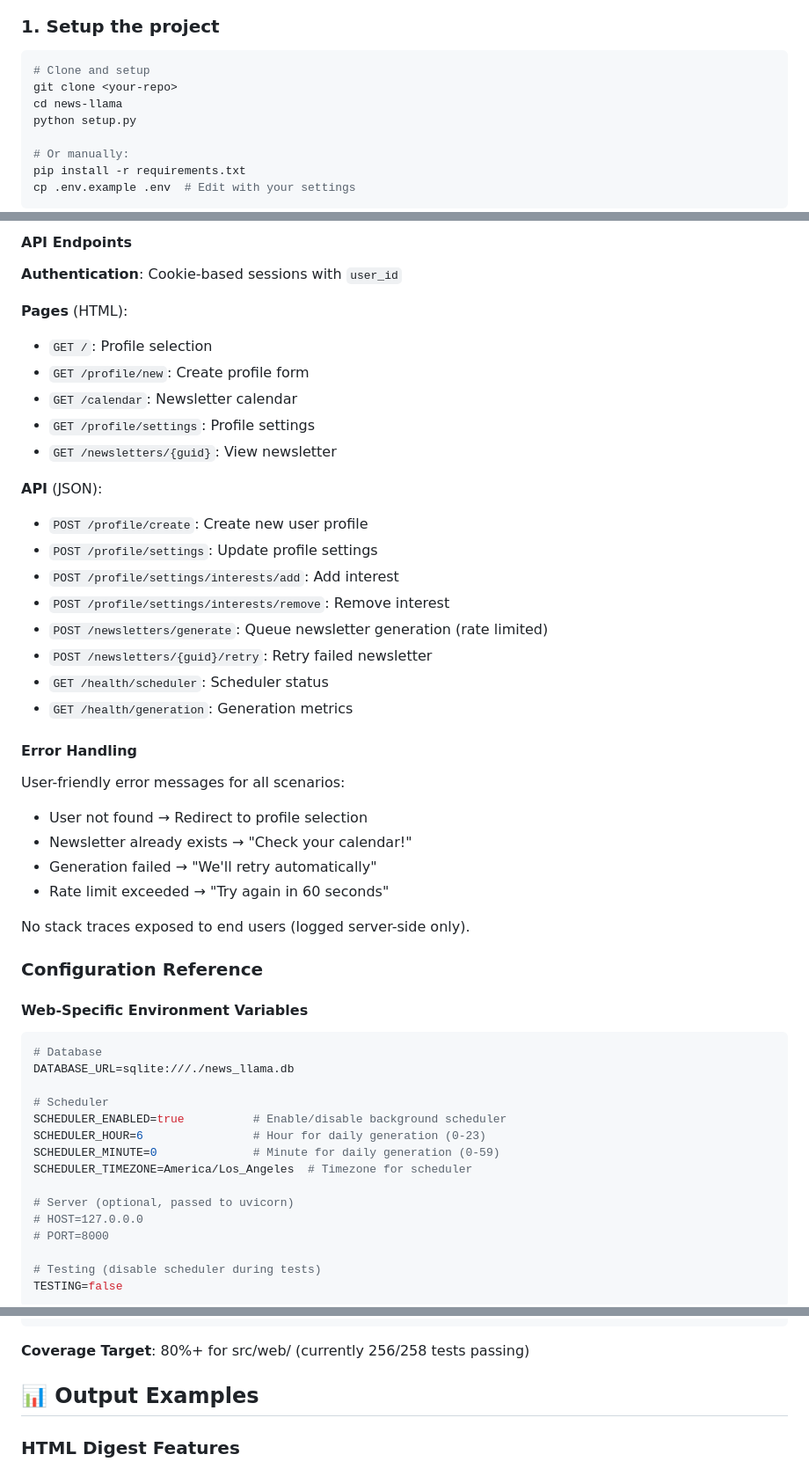
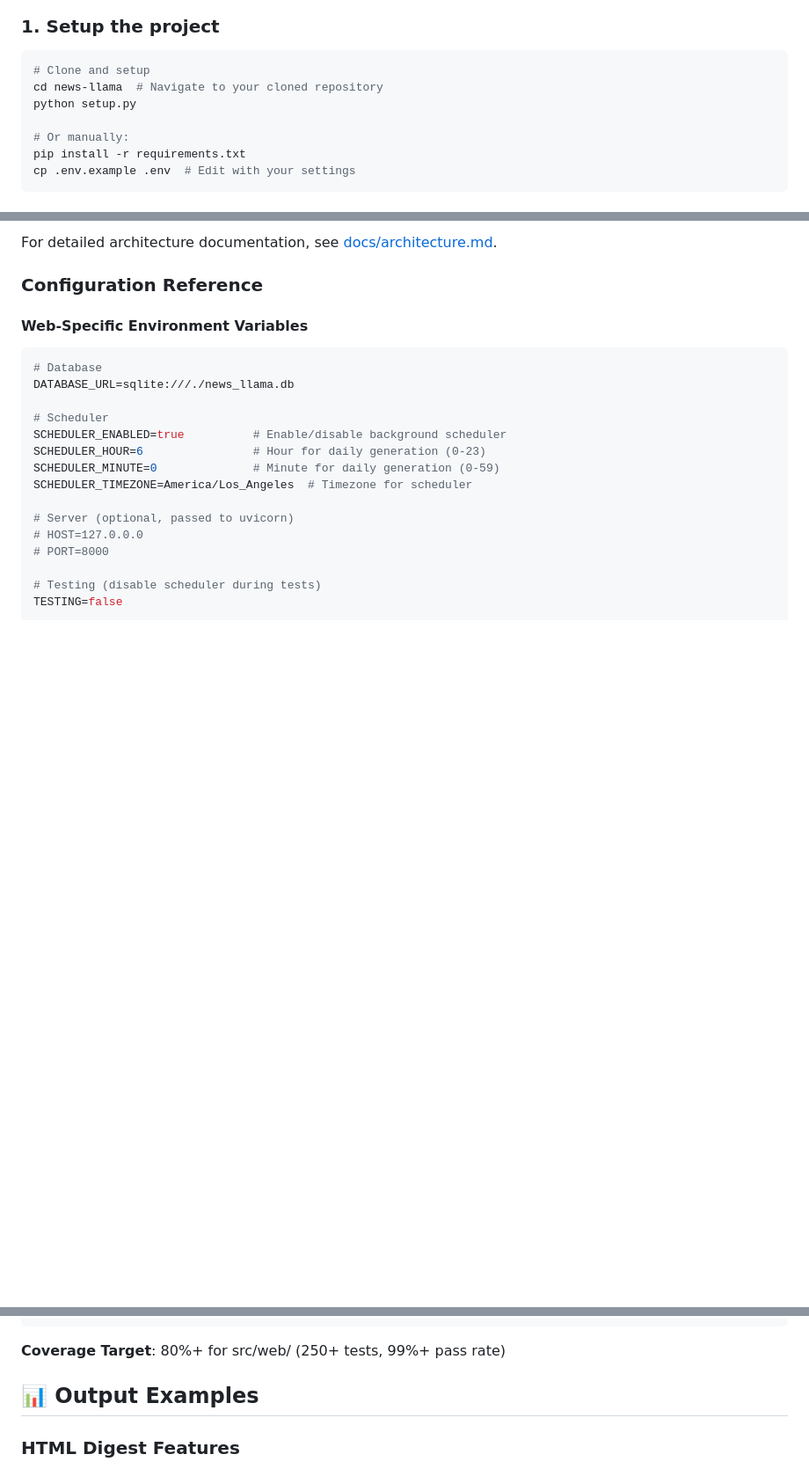
Before and after one commit to slb350/news-llama, a Markdown page: README.md, 3 parts joined by grey strips. Shown: that part at 88% size. Drawn GitHub-style; blank space fills up the shorter version.

````diff
--- a/README.md
+++ b/README.md
@@ -19,8 +25,7 @@ AI-powered news curation engine that aggregates content from RSS, Twitter/X, Hac
 
 ```bash
 # Clone and setup
-git clone <your-repo>
-cd news-llama
+cd news-llama  # Navigate to your cloned repository
 python setup.py
 
 # Or manually:
@@ -361,33 +318,4 @@ Check scheduler status: `http://localhost:8000/health/scheduler`
-#### API Endpoints
-
-**Authentication**: Cookie-based sessions with `user_id`
-
-**Pages** (HTML):
-- `GET /`: Profile selection
-- `GET /profile/new`: Create profile form
-- `GET /calendar`: Newsletter calendar
-- `GET /profile/settings`: Profile settings
-- `GET /newsletters/{guid}`: View newsletter
-
-**API** (JSON):
-- `POST /profile/create`: Create new user profile
-- `POST /profile/settings`: Update profile settings
-- `POST /profile/settings/interests/add`: Add interest
-- `POST /profile/settings/interests/remove`: Remove interest
-- `POST /newsletters/generate`: Queue newsletter generation (rate limited)
-- `POST /newsletters/{guid}/retry`: Retry failed newsletter
-- `GET /health/scheduler`: Scheduler status
-- `GET /health/generation`: Generation metrics
-
-#### Error Handling
-
-User-friendly error messages for all scenarios:
-- User not found → Redirect to profile selection
-- Newsletter already exists → "Check your calendar!"
-- Generation failed → "We'll retry automatically"
-- Rate limit exceeded → "Try again in 60 seconds"
-
-No stack traces exposed to end users (logged server-side only).
+For detailed architecture documentation, see [docs/architecture.md](docs/architecture.md).
 
 ### Configuration Reference
 
@@ -495,7 +423,7 @@ tests/
         └── test_generation_service.py  # Newsletter generation
 ```
 
-**Coverage Target**: 80%+ for src/web/ (currently 256/258 tests passing)
+**Coverage Target**: 80%+ for src/web/ (250+ tests, 99%+ pass rate)
 
 ## 📊 Output Examples
 
````
Also changed, not shown: other parts of README.md (+16 -58 lines), screenshots/demo.gif (added).
